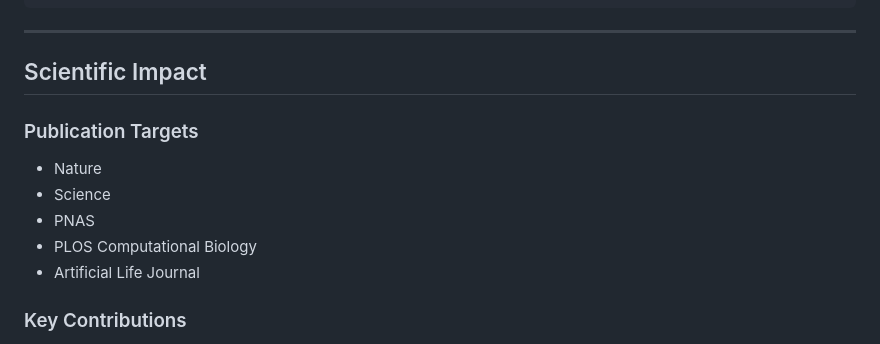
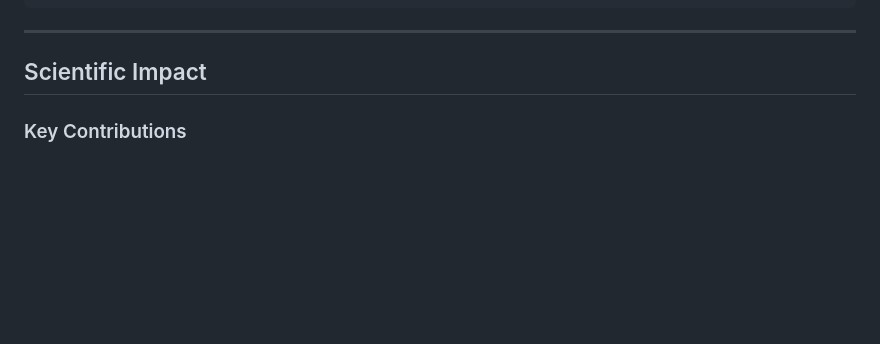
Before and after one commit to gll1978/Primordial, a Markdown page: README.md, the part around the change. Drawn GitHub-style; blank space fills up the shorter version.

Commit message:
edited readme
Removed publication targets from the README.

```diff
--- a/README.md
+++ b/README.md
@@ -372,13 +372,6 @@ ee97060 Implement Cognitive Gate system for brain evolution
 
 ## Scientific Impact
 
-### Publication Targets
-
-- Nature
-- Science
-- PNAS
-- PLOS Computational Biology
-- Artificial Life Journal
 
 ### Key Contributions
 
```
